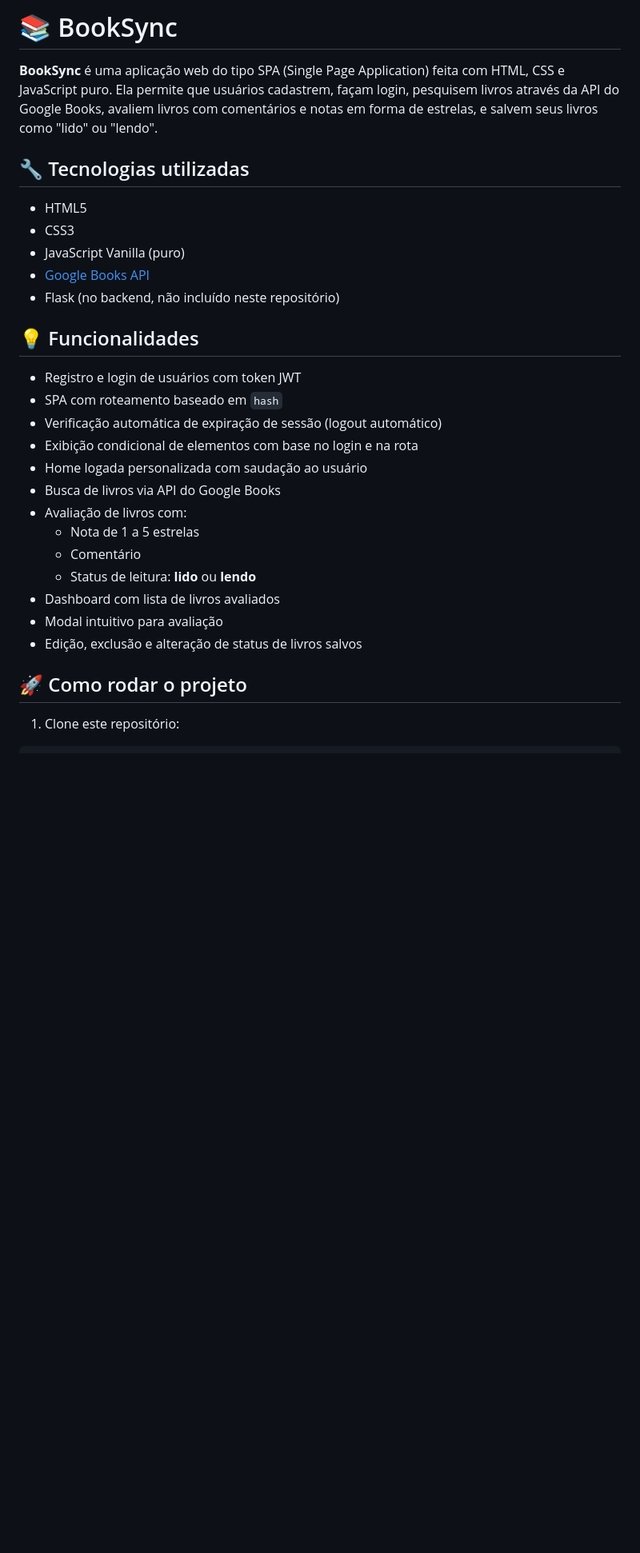
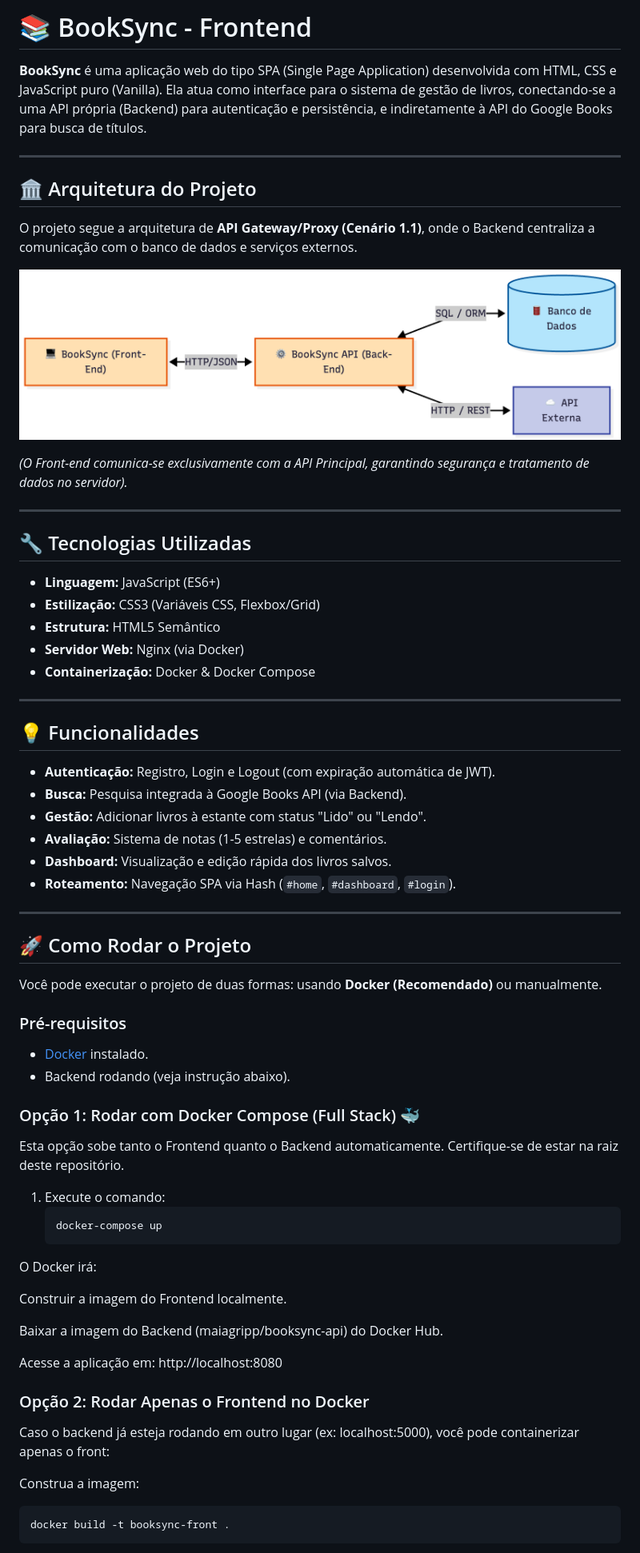
Before and after one commit to maiagripp/booksync-front, a Markdown page: README.md, the part around the change printed below. Shown: that part at 80% size. Rendered like a GitHub page; pictures changed too: images/architeture.png (added); blank space fills up the shorter version.

Commit message:
Adding dockerfile and docker-compose and updating readme.md

````diff
--- a/README.md
+++ b/README.md
@@ -1,34 +1,70 @@
-# 📚 BookSync
+# 📚 BookSync - Frontend
 
-**BookSync** é uma aplicação web do tipo SPA (Single Page Application) feita com HTML, CSS e JavaScript puro. Ela permite que usuários cadastrem, façam login, pesquisem livros através da API do Google Books, avaliem livros com comentários e notas em forma de estrelas, e salvem seus livros como "lido" ou "lendo".
+**BookSync** é uma aplicação web do tipo SPA (Single Page Application) desenvolvida com HTML, CSS e JavaScript puro (Vanilla). Ela atua como interface para o sistema de gestão de livros, conectando-se a uma API própria (Backend) para autenticação e persistência, e indiretamente à API do Google Books para busca de títulos.
 
-## 🔧 Tecnologias utilizadas
+---
 
-- HTML5
-- CSS3
-- JavaScript Vanilla (puro)
-- [Google Books API](https://developers.google.com/books)
-- Flask (no backend, não incluído neste repositório)
+## 🏛️ Arquitetura do Projeto
+
+O projeto segue a arquitetura de **API Gateway/Proxy (Cenário 1.1)**, onde o Backend centraliza a comunicação com o banco de dados e serviços externos.
+
+![Arquitetura do Projeto BookSync](images/architeture.png)
+
+*(O Front-end comunica-se exclusivamente com a API Principal, garantindo segurança e tratamento de dados no servidor).*
+
+---
+
+## 🔧 Tecnologias Utilizadas
+
+- **Linguagem:** JavaScript (ES6+)
+- **Estilização:** CSS3 (Variáveis CSS, Flexbox/Grid)
+- **Estrutura:** HTML5 Semântico
+- **Servidor Web:** Nginx (via Docker)
+- **Containerização:** Docker & Docker Compose
+
+---
 
 ## 💡 Funcionalidades
 
-- Registro e login de usuários com token JWT
-- SPA com roteamento baseado em `hash`
-- Verificação automática de expiração de sessão (logout automático)
-- Exibição condicional de elementos com base no login e na rota
-- Home logada personalizada com saudação ao usuário
-- Busca de livros via API do Google Books
-- Avaliação de livros com:
-  - Nota de 1 a 5 estrelas
-  - Comentário
-  - Status de leitura: **lido** ou **lendo**
-- Dashboard com lista de livros avaliados
-- Modal intuitivo para avaliação
-- Edição, exclusão e alteração de status de livros salvos
+- **Autenticação:** Registro, Login e Logout (com expiração automática de JWT).
+- **Busca:** Pesquisa integrada à Google Books API (via Backend).
+- **Gestão:** Adicionar livros à estante com status "Lido" ou "Lendo".
+- **Avaliação:** Sistema de notas (1-5 estrelas) e comentários.
+- **Dashboard:** Visualização e edição rápida dos livros salvos.
+- **Roteamento:** Navegação SPA via Hash (`#home`, `#dashboard`, `#login`).
 
+---
 
-## 🚀 Como rodar o projeto
+## 🚀 Como Rodar o Projeto
 
-1. Clone este repositório:
+Você pode executar o projeto de duas formas: usando **Docker (Recomendado)** ou manualmente.
 
+### Pré-requisitos
+- [Docker](https://www.docker.com/) instalado.
+- Backend rodando (veja instrução abaixo).
+
+### Opção 1: Rodar com Docker Compose (Full Stack) 🐳
+
+Esta opção sobe tanto o Frontend quanto o Backend automaticamente. Certifique-se de estar na raiz deste repositório.
+
+1. Execute o comando:
+   ```bash
+   docker-compose up
+   ```
+O Docker irá:
+
+Construir a imagem do Frontend localmente.
+
+Baixar a imagem do Backend (maiagripp/booksync-api) do Docker Hub.
+
+Acesse a aplicação em: http://localhost:8080
+
+### Opção 2: Rodar Apenas o Frontend no Docker
+
+Caso o backend já esteja rodando em outro lugar (ex: localhost:5000), você pode containerizar apenas o front:
+
+Construa a imagem:
+
+```bash
+docker build -t booksync-front .
 ```
````
Also changed, not shown: other parts of README.md (+35 -25 lines), 3 other files.
